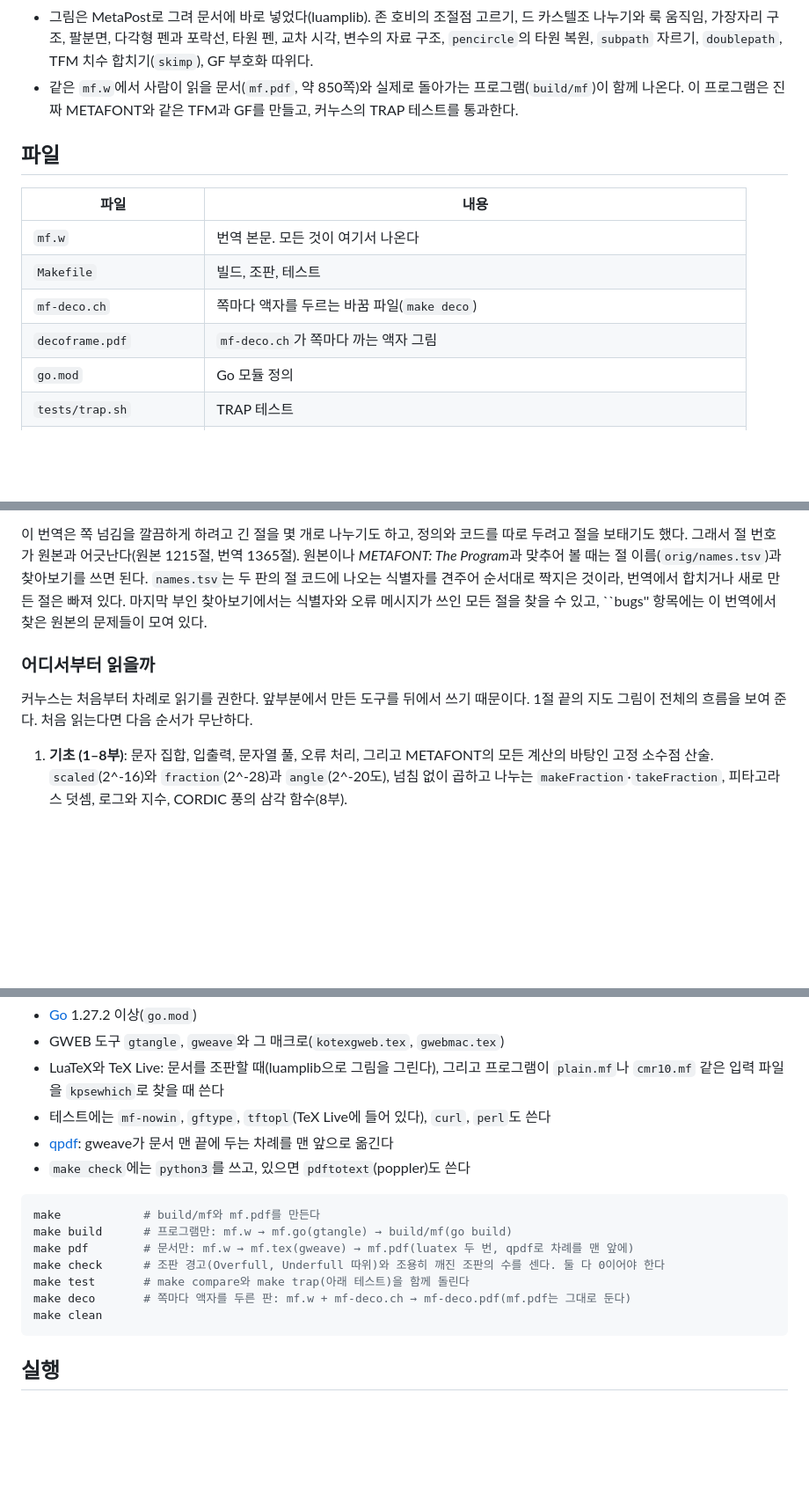
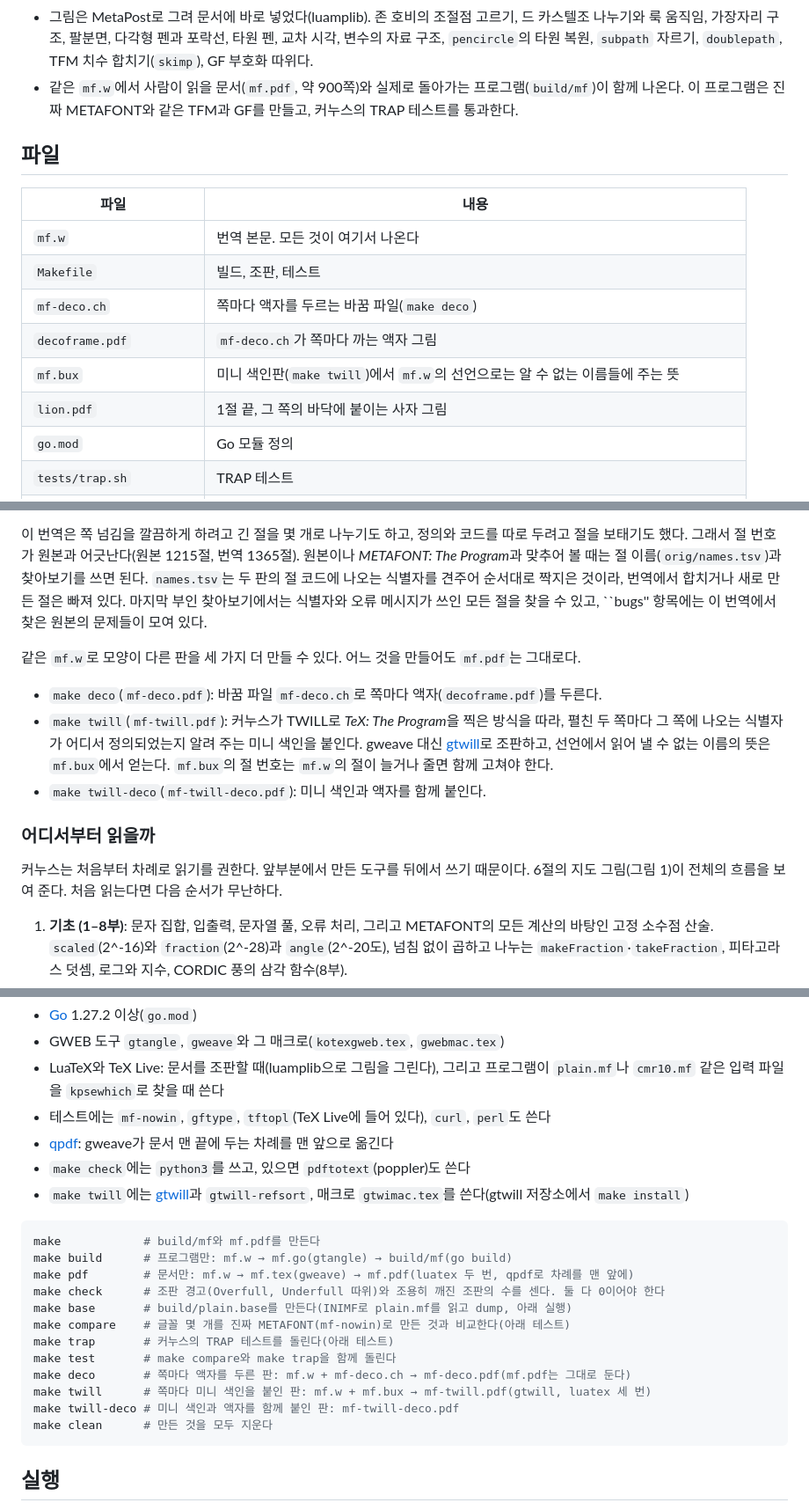
Before and after one commit to sjnam/metafont-the-program, a Markdown page: README.md, 3 parts joined by grey strips. Shown at 88% size. Drawn GitHub-style; blank space fills up the shorter version.

Commit message:
README를 지금의 저장소에 맞춤
빠진 make 규칙과 파일(mf.bux, lion.pdf), 액자판과 미니 색인판 안내를
보태고, 쪽수(약 900쪽)와 지도 그림의 자리(6절)를 바로잡음

````diff
--- a/README.md
+++ b/README.md
@@ -16,7 +16,7 @@
 - 그림은 MetaPost로 그려 문서에 바로 넣었다(luamplib). 존 호비의 조절점 고르기, 드 카스텔조 나누기와
   룩 움직임, 가장자리 구조, 팔분면, 다각형 펜과 포락선, 타원 펜, 교차 시각, 변수의 자료 구조,
   `pencircle`의 타원 복원, `subpath` 자르기, `doublepath`, TFM 치수 합치기(`skimp`), GF 부호화 따위다.
-- 같은 `mf.w`에서 사람이 읽을 문서(`mf.pdf`, 약 850쪽)와 실제로 돌아가는 프로그램(`build/mf`)이
+- 같은 `mf.w`에서 사람이 읽을 문서(`mf.pdf`, 약 900쪽)와 실제로 돌아가는 프로그램(`build/mf`)이
   함께 나온다. 이 프로그램은 진짜 METAFONT와 같은 TFM과 GF를 만들고, 커누스의 TRAP 테스트를 통과한다.
 
 ## 파일
@@ -27,6 +27,8 @@
 | `Makefile` | 빌드, 조판, 테스트 |
 | `mf-deco.ch` | 쪽마다 액자를 두르는 바꿈 파일(`make deco`) |
 | `decoframe.pdf` | `mf-deco.ch`가 쪽마다 까는 액자 그림 |
+| `mf.bux` | 미니 색인판(`make twill`)에서 `mf.w`의 선언으로는 알 수 없는 이름들에 주는 뜻 |
+| `lion.pdf` | 1절 끝, 그 쪽의 바닥에 붙이는 사자 그림 |
 | `go.mod` | Go 모듈 정의 |
 | `tests/trap.sh` | TRAP 테스트 |
 | `tests/compare.sh` | 글꼴 몇 개를 진짜 METAFONT와 함께 만들어 TFM, GF, 기록 파일을 비교한다 |
@@ -50,10 +52,19 @@
 만든 절은 빠져 있다. 마지막 부인 찾아보기에서는 식별자와 오류 메시지가 쓰인 모든 절을 찾을 수 있고,
 ``bugs'' 항목에는 이 번역에서 찾은 원본의 문제들이 모여 있다.
 
+같은 `mf.w`로 모양이 다른 판을 세 가지 더 만들 수 있다. 어느 것을 만들어도 `mf.pdf`는 그대로다.
+
+- `make deco`(`mf-deco.pdf`): 바꿈 파일 `mf-deco.ch`로 쪽마다 액자(`decoframe.pdf`)를 두른다.
+- `make twill`(`mf-twill.pdf`): 커누스가 TWILL로 *TeX: The Program*을 찍은 방식을 따라, 펼친 두 쪽마다
+  그 쪽에 나오는 식별자가 어디서 정의되었는지 알려 주는 미니 색인을 붙인다. gweave 대신
+  [gtwill](https://github.com/sjnam/gtwill)로 조판하고, 선언에서 읽어 낼 수 없는 이름의 뜻은
+  `mf.bux`에서 얻는다. `mf.bux`의 절 번호는 `mf.w`의 절이 늘거나 줄면 함께 고쳐야 한다.
+- `make twill-deco`(`mf-twill-deco.pdf`): 미니 색인과 액자를 함께 붙인다.
+
 ### 어디서부터 읽을까
 
-커누스는 처음부터 차례로 읽기를 권한다. 앞부분에서 만든 도구를 뒤에서 쓰기 때문이다. 1절 끝의
-지도 그림이 전체의 흐름을 보여 준다. 처음 읽는다면 다음 순서가 무난하다.
+커누스는 처음부터 차례로 읽기를 권한다. 앞부분에서 만든 도구를 뒤에서 쓰기 때문이다. 6절의
+지도 그림(그림 1)이 전체의 흐름을 보여 준다. 처음 읽는다면 다음 순서가 무난하다.
 
 1. **기초 (1–8부)**: 문자 집합, 입출력, 문자열 풀, 오류 처리, 그리고 METAFONT의 모든 계산의 바탕인
    고정 소수점 산술. `scaled`(2^-16)와 `fraction`(2^-28)과 `angle`(2^-20도), 넘침 없이 곱하고 나누는
@@ -105,15 +116,22 @@
 - 테스트에는 `mf-nowin`, `gftype`, `tftopl`(TeX Live에 들어 있다), `curl`, `perl`도 쓴다
 - [qpdf](https://qpdf.sourceforge.io/): gweave가 문서 맨 끝에 두는 차례를 맨 앞으로 옮긴다
 - `make check`에는 `python3`를 쓰고, 있으면 `pdftotext`(poppler)도 쓴다
+- `make twill`에는 [gtwill](https://github.com/sjnam/gtwill)과 `gtwill-refsort`, 매크로 `gtwimac.tex`를
+  쓴다(gtwill 저장소에서 `make install`)
 
 ```sh
 make            # build/mf와 mf.pdf를 만든다
 make build      # 프로그램만: mf.w → mf.go(gtangle) → build/mf(go build)
 make pdf        # 문서만: mf.w → mf.tex(gweave) → mf.pdf(luatex 두 번, qpdf로 차례를 맨 앞에)
 make check      # 조판 경고(Overfull, Underfull 따위)와 조용히 깨진 조판의 수를 센다. 둘 다 0이어야 한다
-make test       # make compare와 make trap(아래 테스트)을 함께 돌린다
+make base       # build/plain.base를 만든다(INIMF로 plain.mf를 읽고 dump, 아래 실행)
+make compare    # 글꼴 몇 개를 진짜 METAFONT(mf-nowin)로 만든 것과 비교한다(아래 테스트)
+make trap       # 커누스의 TRAP 테스트를 돌린다(아래 테스트)
+make test       # make compare와 make trap을 함께 돌린다
 make deco       # 쪽마다 액자를 두른 판: mf.w + mf-deco.ch → mf-deco.pdf(mf.pdf는 그대로 둔다)
-make clean
+make twill      # 쪽마다 미니 색인을 붙인 판: mf.w + mf.bux → mf-twill.pdf(gtwill, luatex 세 번)
+make twill-deco # 미니 색인과 액자를 함께 붙인 판: mf-twill-deco.pdf
+make clean      # 만든 것을 모두 지운다
 ```
 
 ## 실행
````
